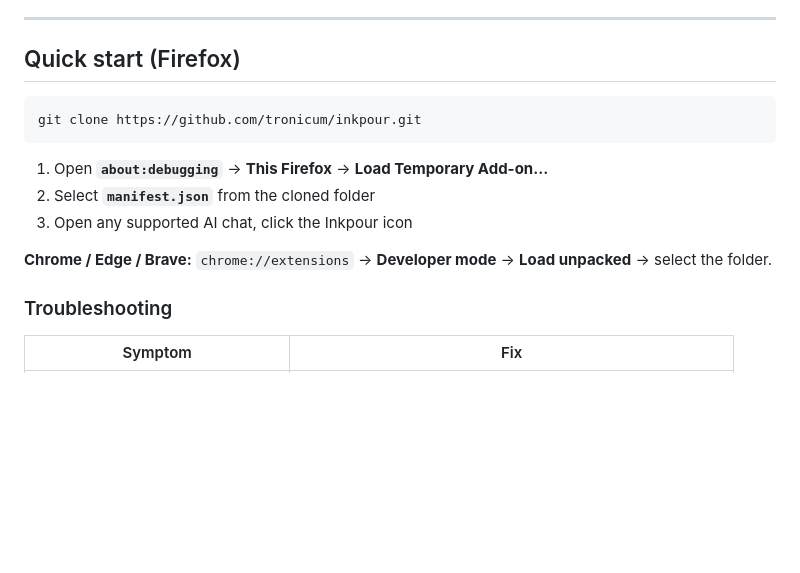
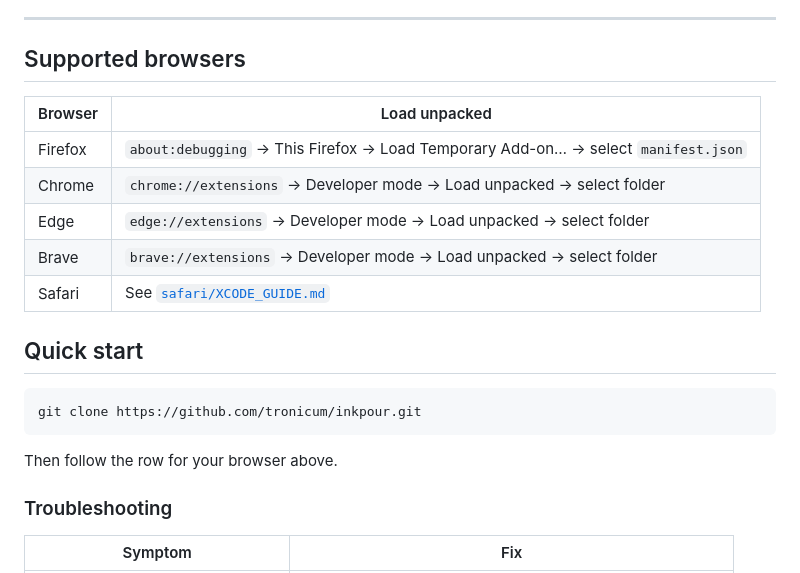
Before and after one commit to tronicum/inkpour, a Markdown page: README.md, the part around the change. Drawn GitHub-style; blank space fills up the shorter version.

Commit message:
docs: add supported browsers table to README

````diff
--- a/README.md
+++ b/README.md
@@ -124,17 +124,23 @@ Default: `{platform}-{title}`.
 
 ---
 
-## Quick start (Firefox)
+## Supported browsers
+
+| Browser | Load unpacked |
+|---|---|
+| Firefox | `about:debugging` → This Firefox → Load Temporary Add-on… → select `manifest.json` |
+| Chrome | `chrome://extensions` → Developer mode → Load unpacked → select folder |
+| Edge | `edge://extensions` → Developer mode → Load unpacked → select folder |
+| Brave | `brave://extensions` → Developer mode → Load unpacked → select folder |
+| Safari | See [`safari/XCODE_GUIDE.md`](./safari/XCODE_GUIDE.md) |
+
+## Quick start
 
 ```bash
 git clone https://github.com/tronicum/inkpour.git
 ```
 
-1. Open **`about:debugging`** → **This Firefox** → **Load Temporary Add-on…**
-2. Select **`manifest.json`** from the cloned folder
-3. Open any supported AI chat, click the Inkpour icon
-
-**Chrome / Edge / Brave:** `chrome://extensions` → **Developer mode** → **Load unpacked** → select the folder.
+Then follow the row for your browser above.
 
 ### Troubleshooting
 
````
